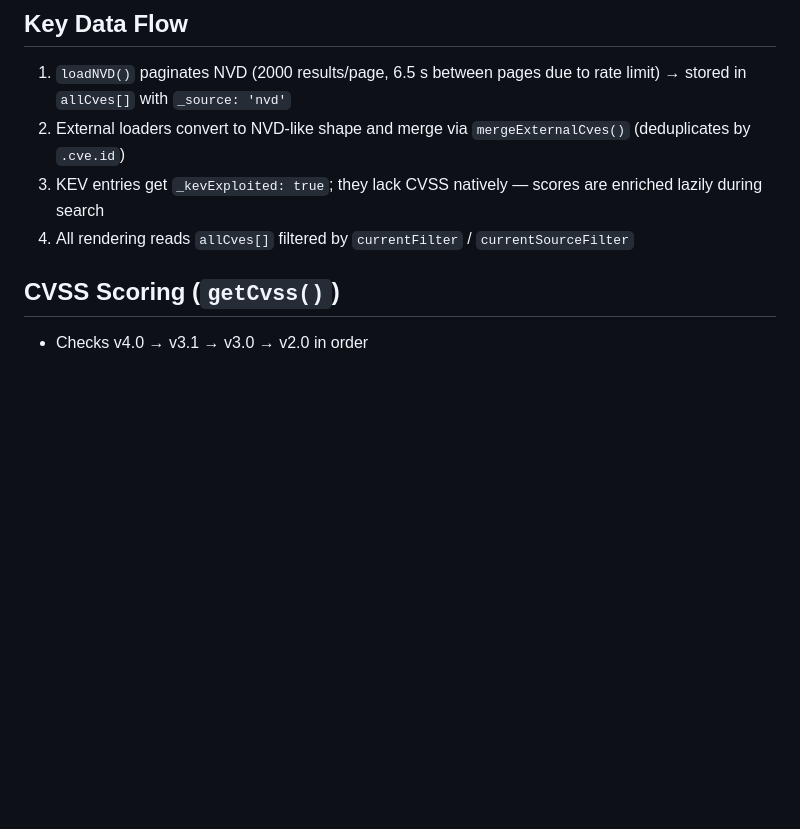
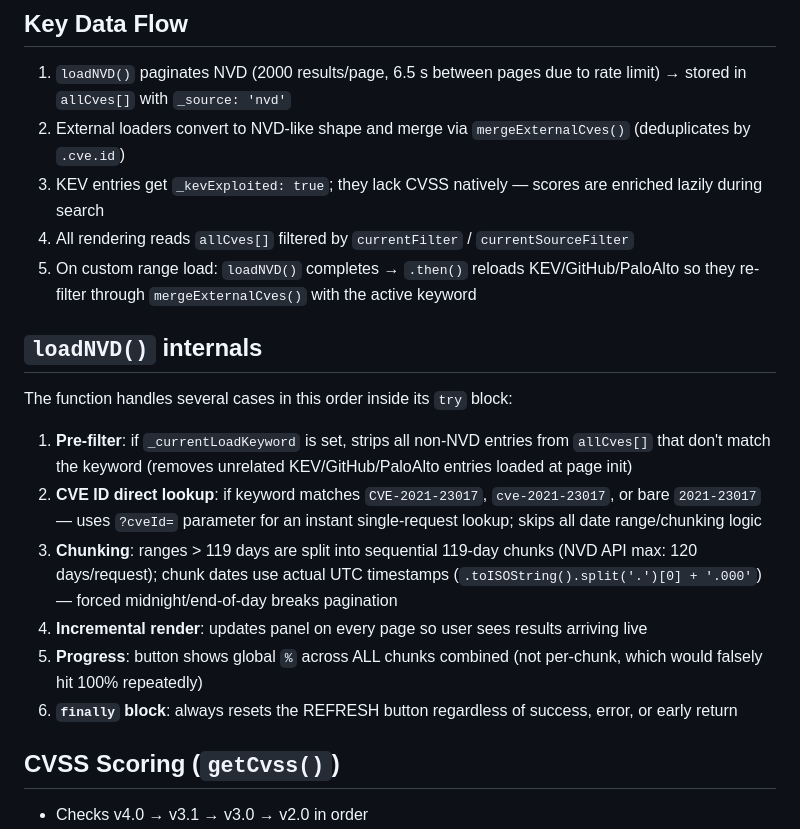
Before and after one commit to scanalejoa/threatwatch, a Markdown page: CLAUDE.md, the part around one of its changes. GitHub-like rendering; blank space fills up the shorter version.

```diff
--- a/CLAUDE.md
+++ b/CLAUDE.md
@@ -68,6 +74,18 @@ let _nvdCancelFlag = false;      // cancels in-progress paginated NVD loads
 2. External loaders convert to NVD-like shape and merge via `mergeExternalCves()` (deduplicates by `.cve.id`)
 3. KEV entries get `_kevExploited: true`; they lack CVSS natively — scores are enriched lazily during search
 4. All rendering reads `allCves[]` filtered by `currentFilter` / `currentSourceFilter`
+5. On custom range load: `loadNVD()` completes → `.then()` reloads KEV/GitHub/PaloAlto so they re-filter through `mergeExternalCves()` with the active keyword
+
+## `loadNVD()` internals
+
+The function handles several cases in this order inside its `try` block:
+
+1. **Pre-filter**: if `_currentLoadKeyword` is set, strips all non-NVD entries from `allCves[]` that don't match the keyword (removes unrelated KEV/GitHub/PaloAlto entries loaded at page init)
+2. **CVE ID direct lookup**: if keyword matches `CVE-2021-23017`, `cve-2021-23017`, or bare `2021-23017` — uses `?cveId=` parameter for an instant single-request lookup; skips all date range/chunking logic
+3. **Chunking**: ranges > 119 days are split into sequential 119-day chunks (NVD API max: 120 days/request); chunk dates use actual UTC timestamps (`.toISOString().split('.')[0] + '.000'`) — forced midnight/end-of-day breaks pagination
+4. **Incremental render**: updates panel on every page so user sees results arriving live
+5. **Progress**: button shows global `%` across ALL chunks combined (not per-chunk, which would falsely hit 100% repeatedly)
+6. **`finally` block**: always resets the REFRESH button regardless of success, error, or early return
 
 ## CVSS Scoring (`getCvss()`)
 
```
Also changed, not shown: other parts of CLAUDE.md (+43 -20 lines).
